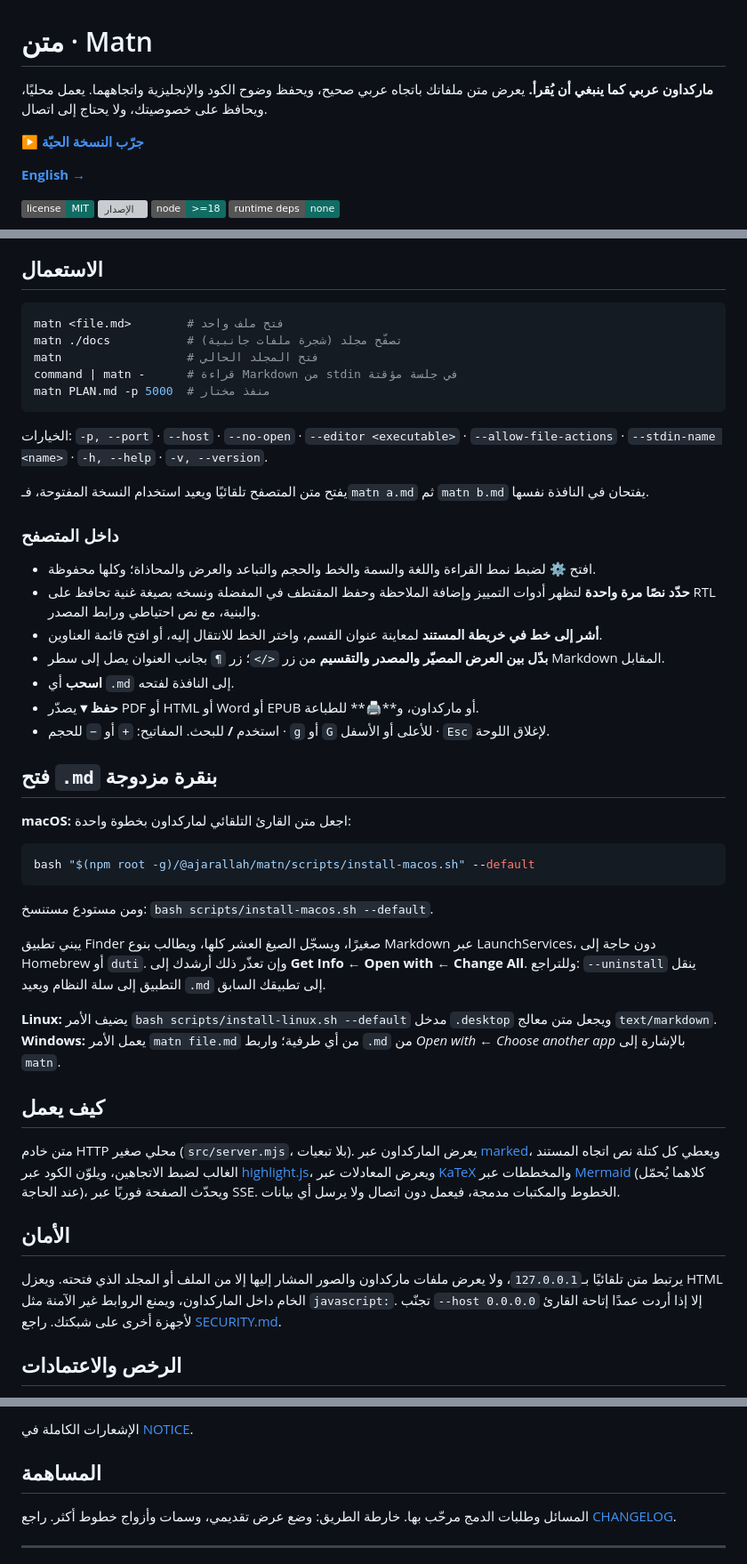
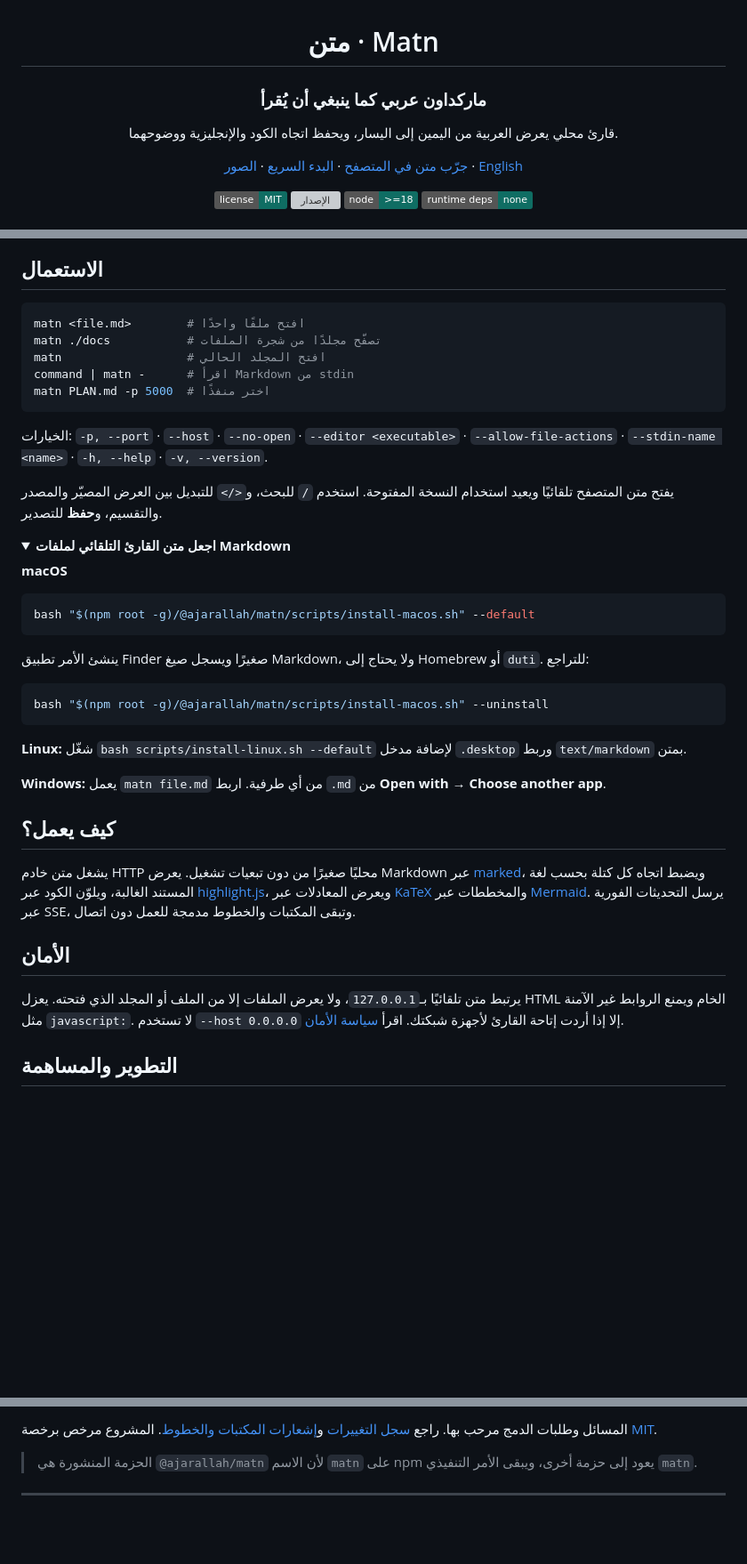
Before and after one commit to Ajarallah/matn, a Markdown page: README.md, 3 parts joined by grey strips. Shown at 89% size. GitHub-like rendering; folded sections open; badges without logos; blank space fills up the shorter version; grey boxes are pictures that could not be loaded.

Commit message:
docs: rebuild Matn README presentation

````diff
--- a/README.md
+++ b/README.md
@@ -2,12 +4,11 @@
 
 # متن · Matn
 
-**ماركداون عربي كما ينبغي أن يُقرأ.**
-يعرض متن ملفاتك باتجاه عربي صحيح، ويحفظ وضوح الكود والإنجليزية واتجاههما. يعمل محليًا، ويحافظ على خصوصيتك، ولا يحتاج إلى اتصال.
+### ماركداون عربي كما ينبغي أن يُقرأ
 
-**[▶ جرّب النسخة الحيّة](https://ajarallah.github.io/matn/)**
+قارئ محلي يعرض العربية من اليمين إلى اليسار، ويحفظ اتجاه الكود والإنجليزية ووضوحهما.
 
-**[English →](./README.en.md)**
+[جرّب متن في المتصفح](https://ajarallah.github.io/matn/) · [البدء السريع](#البدء-السريع) · [الصور](#الواجهة) · [English](./README.en.md)
 
 [![الرخصة: MIT](https://img.shields.io/badge/license-MIT-0f6d63.svg)](./LICENSE)
 [![الإصدار](https://img.shields.io/github/v/release/Ajarallah/matn?color=0f6d63&label=release)](https://github.com/Ajarallah/matn/releases)
@@ -112,61 +94,45 @@ npm rm -g @ajarallah/matn
 ## الاستعمال
 
 ```bash
-matn <file.md>        # فتح ملف واحد
-matn ./docs           # تصفّح مجلد (شجرة ملفات جانبية)
-matn                  # فتح المجلد الحالي
-command | matn -      # قراءة Markdown من stdin في جلسة مؤقتة
-matn PLAN.md -p 5000  # منفذ مختار
+matn <file.md>        # افتح ملفًا واحدًا
+matn ./docs           # تصفّح مجلدًا من شجرة الملفات
+matn                  # افتح المجلد الحالي
+command | matn -      # اقرأ Markdown من stdin
+matn PLAN.md -p 5000  # اختر منفذًا
 ```
 
 الخيارات: `-p, --port` · `--host` · `--no-open` · `--editor <executable>` · `--allow-file-actions` · `--stdin-name <name>` · `-h, --help` · `-v, --version`.
 
-يفتح متن المتصفح تلقائيًا ويعيد استخدام النسخة المفتوحة، فـ`matn a.md` ثم `matn b.md` يفتحان في النافذة نفسها.
+يفتح متن المتصفح تلقائيًا ويعيد استخدام النسخة المفتوحة. استخدم `/` للبحث، و`</>` للتبديل بين العرض المصيّر والمصدر والتقسيم، و**حفظ** للتصدير.
 
-### داخل المتصفح
+<details>
+<summary><strong>اجعل متن القارئ التلقائي لملفات Markdown</strong></summary>
 
-- افتح **⚙** لضبط نمط القراءة واللغة والسمة والخط والحجم والتباعد والعرض والمحاذاة؛ وكلها محفوظة.
-- **حدّد نصًا مرة واحدة** لتظهر أدوات التمييز وإضافة الملاحظة وحفظ المقتطف في المفضلة ونسخه بصيغة غنية تحافظ على RTL والبنية، مع نص احتياطي ورابط المصدر.
-- **أشر إلى خط في خريطة المستند** لمعاينة عنوان القسم، واختر الخط للانتقال إليه، أو افتح قائمة العناوين.
-- **بدّل بين العرض المصيّر والمصدر والتقسيم** من زر `</>`؛ زر `¶` بجانب العنوان يصل إلى سطر Markdown المقابل.
-- **اسحب** أي `.md` إلى النافذة لفتحه.
-- **حفظ ▾** يصدّر PDF أو HTML أو Word أو EPUB أو ماركداون، و**🖨️** للطباعة.
-- استخدم **/** للبحث. المفاتيح: `+` أو `−` للحجم · `g` أو `G` للأعلى أو الأسفل · `Esc` لإغلاق اللوحة.
-
-## فتح `.md` بنقرة مزدوجة
-
-**macOS:** اجعل متن القارئ التلقائي لماركداون بخطوة واحدة:
+**macOS**
 
 ```bash
 bash "$(npm root -g)/@ajarallah/matn/scripts/install-macos.sh" --default
 ```
 
-ومن مستودع مستنسخ: `bash scripts/install-macos.sh --default`.
+ينشئ الأمر تطبيق Finder صغيرًا ويسجل صيغ Markdown، ولا يحتاج إلى Homebrew أو `duti`. للتراجع:
 
-يبني تطبيق Finder صغيرًا، ويسجّل الصيغ العشر كلها، ويطالب بنوع Markdown عبر
-LaunchServices، دون حاجة إلى Homebrew أو `duti`. وإن تعذّر ذلك أرشدك إلى
-**Get Info ← Open with ← Change All**. وللتراجع: `--uninstall` ينقل التطبيق إلى سلة
-النظام ويعيد `.md` إلى تطبيقك السابق.
+```bash
+bash "$(npm root -g)/@ajarallah/matn/scripts/install-macos.sh" --uninstall
+```
 
-**Linux:** يضيف الأمر `bash scripts/install-linux.sh --default` مدخل `.desktop` ويجعل متن معالج `text/markdown`.
-**Windows:** يعمل الأمر `matn file.md` من أي طرفية؛ واربط `.md` من
-*Open with ← Choose another app* بالإشارة إلى `matn`.
+**Linux:** شغّل `bash scripts/install-linux.sh --default` لإضافة مدخل `.desktop` وربط `text/markdown` بمتن.
 
-## كيف يعمل
+**Windows:** يعمل `matn file.md` من أي طرفية. اربط `.md` من **Open with → Choose another app**.
 
-متن خادم HTTP محلي صغير (`src/server.mjs`، بلا تبعيات). يعرض الماركداون عبر
-[marked](https://github.com/markedjs/marked)، ويعطي كل كتلة نص اتجاه المستند الغالب لضبط
-الاتجاهين، ويلوّن الكود عبر [highlight.js](https://github.com/highlightjs/highlight.js)،
-ويعرض المعادلات عبر [KaTeX](https://katex.org) والمخططات عبر [Mermaid](https://mermaid.js.org)
-(كلاهما يُحمّل عند الحاجة)، ويحدّث الصفحة فوريًا عبر SSE. الخطوط والمكتبات مدمجة، فيعمل دون
-اتصال ولا يرسل أي بيانات.
+</details>
+
+## كيف يعمل؟
+
+يشغل متن خادم HTTP محليًا صغيرًا من دون تبعيات تشغيل. يعرض Markdown عبر [marked](https://github.com/markedjs/marked)، ويضبط اتجاه كل كتلة بحسب لغة المستند الغالبة، ويلوّن الكود عبر [highlight.js](https://github.com/highlightjs/highlight.js)، ويعرض المعادلات عبر [KaTeX](https://katex.org) والمخططات عبر [Mermaid](https://mermaid.js.org). يرسل التحديثات الفورية عبر SSE، وتبقى المكتبات والخطوط مدمجة للعمل دون اتصال.
 
 ## الأمان
 
-يرتبط متن تلقائيًا بـ`127.0.0.1`، ولا يعرض ملفات ماركداون والصور المشار إليها إلا من الملف
-أو المجلد الذي فتحته. ويعزل HTML الخام داخل الماركداون، ويمنع الروابط غير الآمنة مثل
-`javascript:`. تجنّب `--host 0.0.0.0` إلا إذا أردت عمدًا إتاحة القارئ لأجهزة أخرى على شبكتك.
-راجع [SECURITY.md](./SECURITY.md).
+يرتبط متن تلقائيًا بـ`127.0.0.1`، ولا يعرض الملفات إلا من الملف أو المجلد الذي فتحته. يعزل HTML الخام ويمنع الروابط غير الآمنة مثل `javascript:`. لا تستخدم `--host 0.0.0.0` إلا إذا أردت إتاحة القارئ لأجهزة شبكتك. اقرأ [سياسة الأمان](./SECURITY.md).
 
-## الرخص والاعتمادات
+## التطوير والمساهمة
 
@@ -176,10 +146,7 @@ LaunchServices، دون حاجة إلى Homebrew أو `duti`. وإن تعذّر
 
-الإشعارات الكاملة في [NOTICE](./NOTICE).
+المسائل وطلبات الدمج مرحب بها. راجع [سجل التغييرات](./CHANGELOG.md) و[إشعارات المكتبات والخطوط](./NOTICE). المشروع مرخص برخصة [MIT](./LICENSE).
 
-## المساهمة
-
-المسائل وطلبات الدمج مرحّب بها. خارطة الطريق: وضع عرض تقديمي، وسمات وأزواج خطوط أكثر.
-راجع [CHANGELOG](./CHANGELOG.md).
+> الحزمة المنشورة هي `@ajarallah/matn` لأن الاسم `matn` على npm يعود إلى حزمة أخرى، ويبقى الأمر التنفيذي `matn`.
 
 ---
 
````
Also changed, not shown: other parts of README.md (+71 -80 lines), README.en.md (+95 -132 lines).
